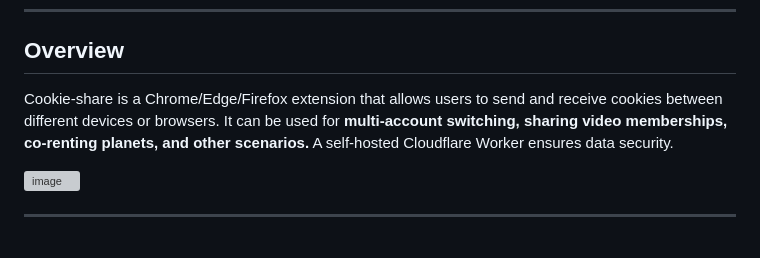
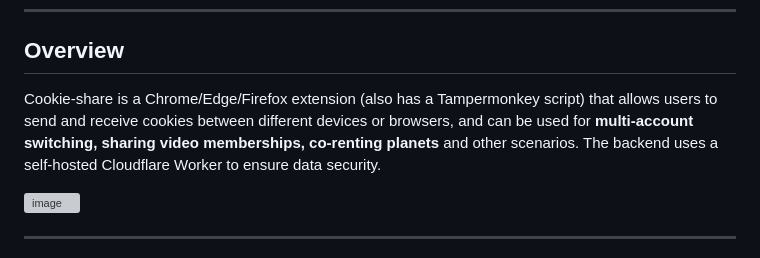
Before and after one commit to fangyuan99/cookie-share, a Markdown page: README.md, the part around one of its changes. Rendered like a GitHub page; grey boxes are pictures that could not be loaded.

```diff
--- a/README.md
+++ b/README.md
@@ -14,7 +14,7 @@
 
 ## Overview
 
-Cookie-share is a Chrome/Edge/Firefox extension that allows users to send and receive cookies between different devices or browsers. It can be used for **multi-account switching, sharing video memberships, co-renting planets, and other scenarios.** A self-hosted Cloudflare Worker ensures data security.
+Cookie-share is a Chrome/Edge/Firefox extension (also has a Tampermonkey script) that allows users to send and receive cookies between different devices or browsers, and can be used for **multi-account switching, sharing video memberships, co-renting planets** and other scenarios. The backend uses a self-hosted Cloudflare Worker to ensure data security.
 
 
 ![image](https://github.com/user-attachments/assets/48877965-4c5e-40ec-9b40-ceeb31a469ef)
```
Also changed, not shown: other parts of README.md (+6 -1 lines), README_CN.md (+2 -2 lines).
